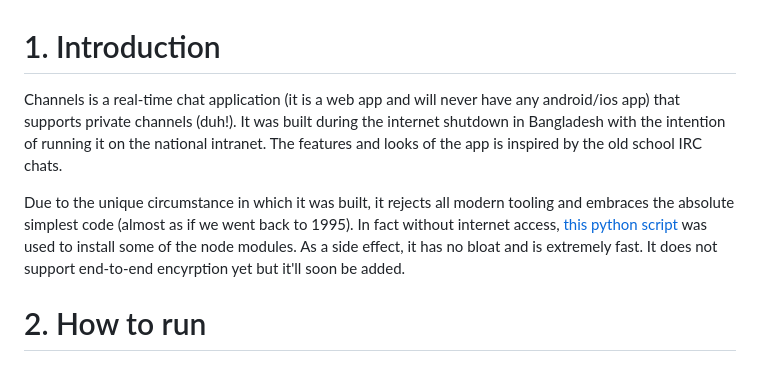
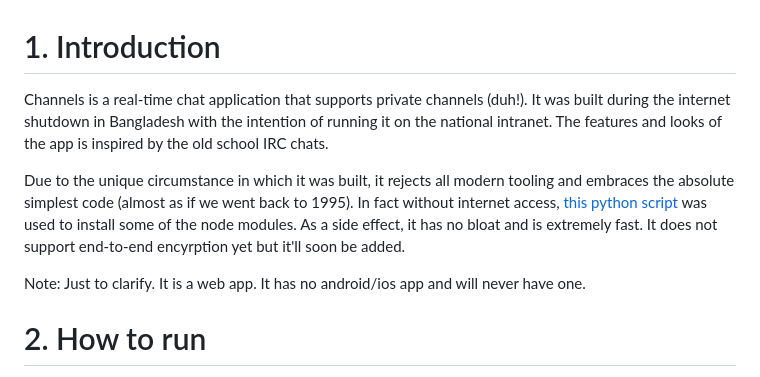
Before and after one commit to imtixz/channels, a Markdown page: README.md, the part around the change. GitHub-like rendering.

Commit message:
these readme changes keep coming

```diff
--- a/README.md
+++ b/README.md
@@ -1,8 +1,10 @@
 # 1. Introduction
 
-Channels is a real-time chat application (it is a web app and will never have any android/ios app) that supports private channels (duh!). It was built during the internet shutdown in Bangladesh with the intention of running it on the national intranet. The features and looks of the app is inspired by the old school IRC chats.
+Channels is a real-time chat application that supports private channels (duh!). It was built during the internet shutdown in Bangladesh with the intention of running it on the national intranet. The features and looks of the app is inspired by the old school IRC chats.
 
 Due to the unique circumstance in which it was built, it rejects all modern tooling and embraces the absolute simplest code (almost as if we went back to 1995). In fact without internet access, [this python script](https://github.com/imtixz/offline-npm-install) was used to install some of the node modules. As a side effect, it has no bloat and is extremely fast. It does not support end-to-end encyrption yet but it'll soon be added.
+
+Note: Just to clarify. It is a web app. It has no android/ios app and will never have one.
 
 # 2. How to run
 
```
